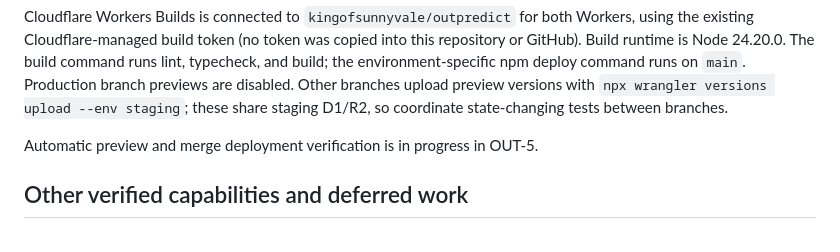
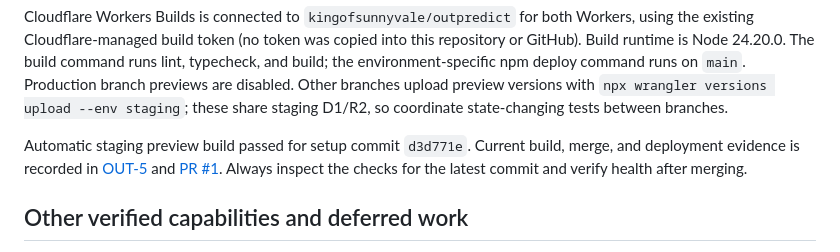
Before and after one commit to kingofsunnyvale/outpredict, a Markdown page: docs/TOOLING.md, the part around the change. GitHub-like rendering.

Commit message:
OUT-5 Record successful automatic staging preview

```diff
--- a/docs/TOOLING.md
+++ b/docs/TOOLING.md
@@ -75,7 +75,10 @@ on `main`. Production branch previews are disabled. Other branches upload previe
 versions with `npx wrangler versions upload --env staging`; these share staging
 D1/R2, so coordinate state-changing tests between branches.
 
-Automatic preview and merge deployment verification is in progress in OUT-5.
+Automatic staging preview build passed for setup commit `d3d771e`. Current build,
+merge, and deployment evidence is recorded in [OUT-5](https://linear.app/outpredict/issue/OUT-5/prepare-autonomous-development-tooling)
+and [PR #1](https://github.com/kingofsunnyvale/outpredict/pull/1). Always inspect the
+checks for the latest commit and verify health after merging.
 
 ## Other verified capabilities and deferred work
 
```
